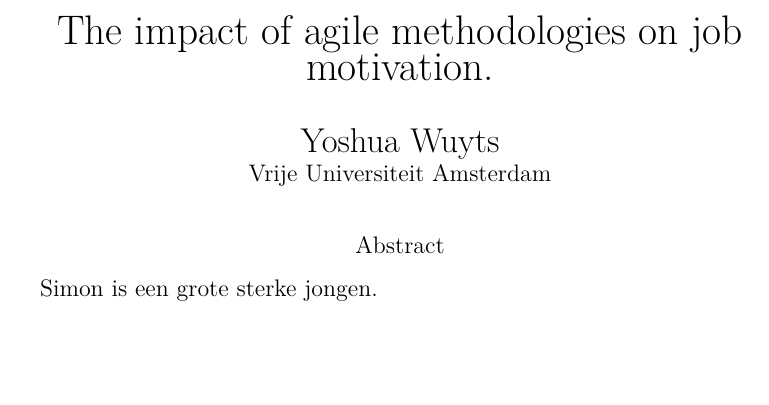
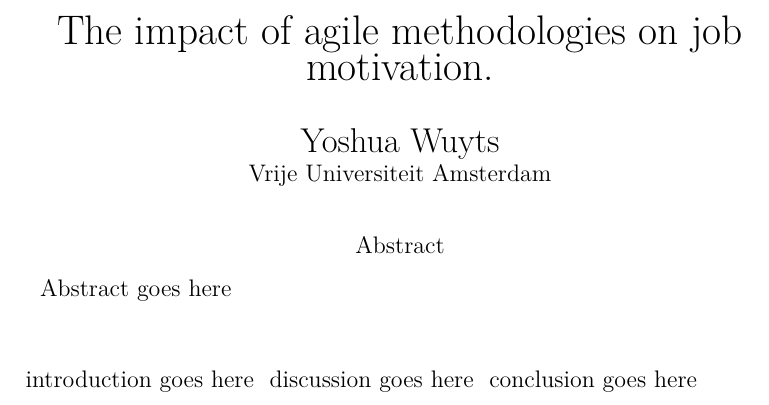
Before and after one commit to yoshuawuyts/socialAnimal, a LaTeX paper (lib/index.tex, which reads lib/abstract.tex, lib/conclusion.tex, lib/discussion.tex): part of the page, cut so that both start at the same text, the shorter picture padded with empty space. Compiled offline with pdfLaTeX.

Commit message:
Finish file setup

```diff
--- /dev/null
+++ b/lib/abstract.tex
@@ -0,0 +1 @@
+Abstract goes here
--- /dev/null
+++ b/lib/conclusion.tex
@@ -0,0 +1 @@
+conclusion goes here
--- /dev/null
+++ b/lib/discussion.tex
@@ -0,0 +1 @@
+discussion goes here
--- a/lib/index.tex
+++ b/lib/index.tex
@@ -19,17 +14,12 @@
 \author{Yoshua Wuyts}
 \leftheader{Wuyts}
 \affiliation{Vrije Universiteit Amsterdam}
-\abstract{Simon is een grote sterke jongen.}
+\abstract{\input{lib/abstract}}
 
 %
-% Begin document.
+% Header.
 %
 
 \begin{document}
-
-%
-% Front page.
-%
-
 \maketitle
 \rmfamily
@@ -39,7 +28,9 @@
 % Import chapters.
 %
 
-%\input{./proposal}
+\input{lib/introduction}
+\input{lib/discussion}
+\input{lib/conclusion}
 
 %
 % Bibliography.
--- /dev/null
+++ b/lib/introduction.tex
@@ -0,0 +1 @@
+introduction goes here
```
Also changed, not shown: makefile, lib/index.tex (6 more changed lines), 2 other files.
